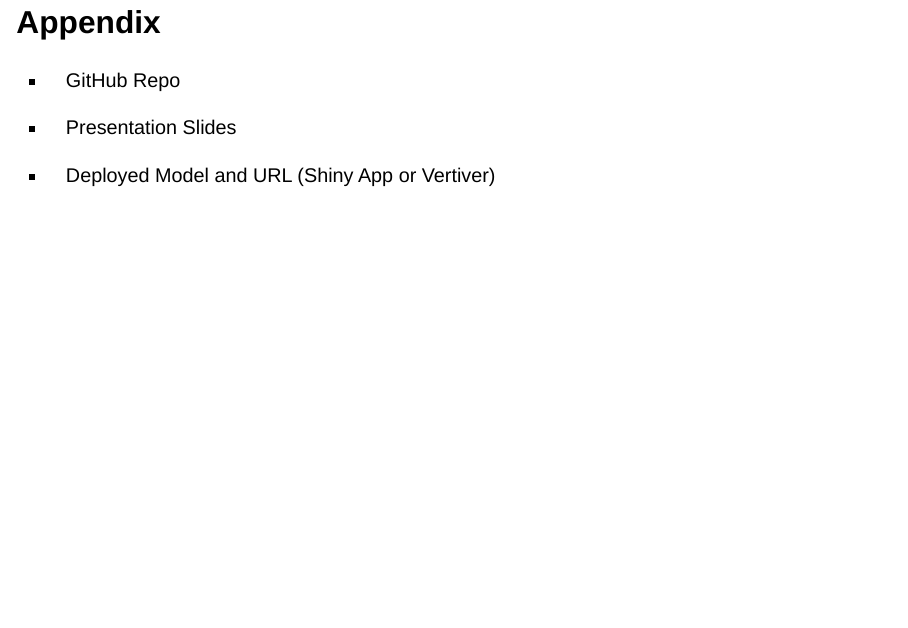
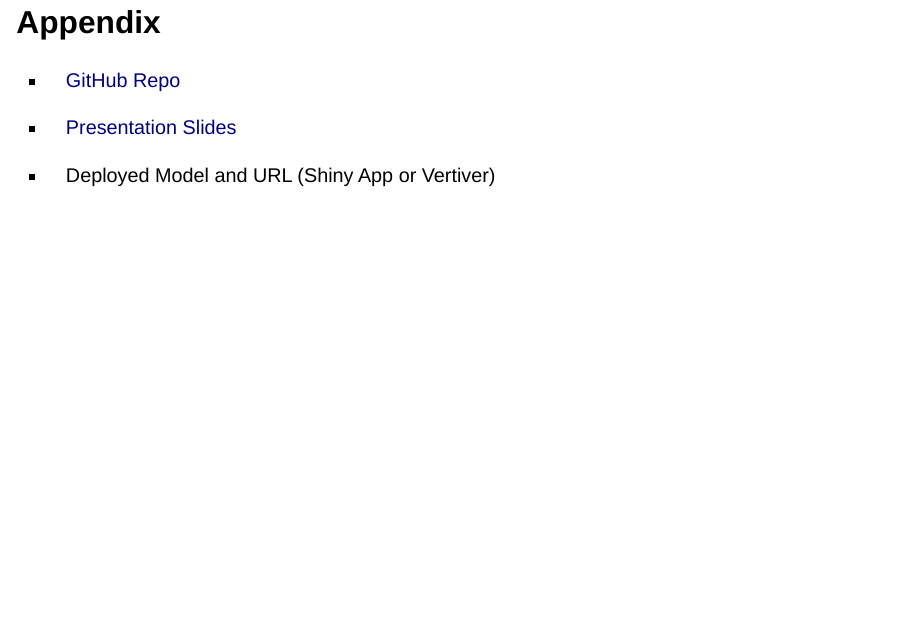
Before and after one commit to lewiswaddell/GP-W10, a Quarto document (6540GPW10-Group2 Presentation.qmd): page 10 of 10. Rendered offline with R 4.5, knitr and Pandoc in place of Quarto, with nearby package versions; drawn as Slidy slides in place of the format the file asks for.

Commit message:
updated theme to shopify style

```diff
--- a/6540GPW10-Group2 Presentation.qmd
+++ b/6540GPW10-Group2 Presentation.qmd
@@ -4,7 +4,7 @@ subtitle: "Final Report"
 author: "**Group 2:** <br> Kevin Bachez, Alexa Bueno, Leeann Lewis-Waddell, <br> Ron Stephen Sabilla, Brian Vuong"
 format:
   revealjs:
-    theme: [default, cpptheme.scss]
+    theme: [default, shopifytheme2.scss]
     slide-number: true
     scrollable: true
     controls: true
@@ -140,8 +140,8 @@ footer: "IBM6540 | August 12, 2026"
 
 # Appendix
 
--   GitHub Repo
+-   [GitHub Repo](https://github.com/lewiswaddell/GP-W10.git)
 
--   Presentation Slides
+-   [Presentation Slides](https://lewiswaddell.github.io/GP-W10/)
 
 -   Deployed Model and URL (Shiny App or Vertiver)
--- a/cpptheme.scss
+++ /dev/null
@@ -1,190 +0,0 @@
-/*-- scss:defaults --*/
-
-// Cal Poly Pomona Branding
-$cpp-green: #005030;
-$cpp-gold:  #FFB81C;
-
-// Secondary Colors
-$avocado:   #A4D65E;
-$citrus:    #FF7500;
-$white:     #FFFFFF;
-$teal:      #00838A;
-$bay-brown: #CFBAB0;
-$black:     #121212;
-$rose:      #b52b4c;
-$eggshell:  #E2E8E0;
-
-
-// Typography
-$font-primary: Arial, sans-serif;
-$font-secondary: Georgia, serif;
-$font-body: Arial, sans-serif;
-
-
-
-/*----------------------------------------
-  2. RULES
-----------------------------------------*/
-/*-- scss:rules --*/
-
-/* Reveal-specific styles */
-.reveal {
-  /* Base font and color for reveal slides */
-  font-family: $font-body;
-  color: $black !important;
-
-  /* Headings */
-  h1, h2, h3, h4, h5, h6 {
-    font-family: $font-primary;
-    font-weight: bold;
-  }
-
-  h1 {
-    font-size: 2.5em;
-    color: $cpp-green !important;
-  }
-
-  h2 {
-    font-size: 2em;
-    color: $cpp-gold !important;
-  }
-
-  h3 {
-    font-size: 1.75em;
-    color: $teal !important;
-  }
-
-  h4 {
-    font-size: 1.50em;
-    color: $rose !important;
-  }
-
-  p {
-    font-size: 1em;
-    line-height: 1.5;
-    color: $black !important;
-  }
-
-  /* Links */
-  a {
-    color: $citrus !important;
-    text-decoration: none;
-    &:hover {
-      text-decoration: underline;
-    }
-  }
-
-  /* Slide background */
-  .slide-background {
-    background-color: $eggshell !important;
-  }
-
-  /* Controls */
-  .controls {
-    color: $cpp-green !important;
-  }
-
-  /* Progress bar */
-  .progress {
-    background-color: $cpp-green !important;
-    height: 5px;
-
-    span {
-      background-color: $cpp-gold !important;
-    }
-  }
-
-  /* Code blocks specifically in .reveal slides */
-  pre code {
-    background-color: $cpp-green;
-    color: $white;
-    font-size: 1em;
-    padding: 1em;
-    border-radius: 5px;
-    border: 2px solid $avocado;
-  }
-
-  /* Bulleted lists in slides */
-  .slides section ul {
-    list-style-type: disc;
-    font-size: 2.5rem;
-    margin-left: 1.5em;
-    color: $teal;  // Color for first-level bullets and text
-
-    // Second-level bullets
-    ul {
-      list-style-type: square;
-      font-size: 2rem;
-      margin-left: 1.6em;
-      color: $teal;  // Color for second-level bullets and text
-
-      // Third-level bullets
-      ul {
-        list-style-type: circle;
-        font-size: 1.5rem;
-        margin-left: 1.7em;
-        color: #00838A;  // Color for third-level bullets and text
-      }
-    }
-  }
-
-  /* Highlight class */
-  .highlight {
-    background-color: $citrus;
-    color: $white;
-    padding: 0.2em 0.4em;
-    border-radius: 0.2em;
-  }
-
-  /* Logo class */
-  .slide-logo {
-    bottom: 10px !important;
-    right: 10px !important;
-    width: 150px !important;
-    height: auto !important;
-    max-height: none !important;
-  }
-
-  /* Font Size Utility Classes */
-  .small {
-    font-size: 0.75em;
-  }
-
-  .medium-small {
-    font-size: 0.875em;
-  }
-
-  .large-small {
-    font-size: 1em;
-  }
-
-  .small-medium {
-    font-size: 1.125em;
-  }
-
-  .medium {
-    font-size: 1.25em;
-  }
-
-  .large-medium {
-    font-size: 1.375em;
-  }
-
-  .small-large {
-    font-size: 1.5em;
-  }
-
-  .medium-large {
-    font-size: 1.625em;
-  }
-
-  .large {
-    font-size: 1.75em;
-  }
-}
-
-/* Keyframes (can be placed anywhere outside a nested block) */
-@keyframes progressColor {
-  0%   { background-color: $cpp-green; }
-  100% { background-color: $cpp-gold; }
-}
--- /dev/null
+++ b/shopifytheme2.scss
@@ -0,0 +1,501 @@
+@charset "UTF-8";
+/*-- scss:defaults --*/
+
+// Original theme contracts
+$cpp-green: #005030;
+$cpp-gold: #FFB81C;
+$avocado: #A4D65E;
+$citrus: #FF7500;
+$white: #FFFFFF;
+$teal: #00838A;
+$bay-brown: #CFBAB0;
+$black: #121212;
+$rose: #b52b4c;
+$eggshell: #E2E8E0;
+$font-primary: "Avenir Next", "Segoe UI", Helvetica, Arial, sans-serif;
+$font-secondary: Georgia, "Times New Roman", serif;
+$font-body: "Avenir Next", "Segoe UI", Helvetica, Arial, sans-serif;
+
+// Shopify presentation contracts
+$shopify-green: #95BF47;
+$shopify-deep: #004C3F;
+$shopify-ink: #002E25;
+$shopify-mint: #D8EBC2;
+$shopify-cream: #F7F5EF;
+$shopify-paper: #FFFFFF;
+$shopify-muted: #53645F;
+$shopify-line: rgba($shopify-deep, 0.17);
+$panel-shadow: 0 0.65rem 1.8rem rgba($black, 0.20);
+$radius-sm: 0.25rem;
+$radius-md: 0.65rem;
+$radius-lg: 0.95rem;
+
+/*----------------------------------------
+  2. RULES
+----------------------------------------*/
+/*-- scss:rules --*/
+.reveal {
+  font-family: "Avenir Next", "Segoe UI", Helvetica, Arial, sans-serif;
+  color: #121212 !important;
+  font-size: 37px;
+  font-weight: 400;
+  line-height: 1.48;
+  text-rendering: optimizeLegibility;
+  -webkit-font-smoothing: antialiased;
+  /* The Shopify-inspired treatment now covers the full slide canvas. */
+  /* Content slides sit in a warm, high-contrast information panel. */
+  /* Optional panel utility for columns, summaries, and key findings. */
+  /* Title content lives directly on the full-slide background—not in a card. */
+  /* Strong, deliberate header hierarchy. */
+  /* Existing font-size utility selectors preserved. */
+}
+.reveal .slide-background {
+  background-color: #004C3F !important;
+  background-image: radial-gradient(circle at 92% 8%, rgba(149, 191, 71, 0.3), transparent 24%), radial-gradient(circle at 8% 100%, rgba(255, 184, 28, 0.11), transparent 26%), linear-gradient(145deg, #002E25 0%, #004C3F 62%, #006B57 100%);
+}
+.reveal .slide-background::after {
+  content: "";
+  position: absolute;
+  inset: 0;
+  background-image: linear-gradient(rgba(255, 255, 255, 0.025) 1px, transparent 1px), linear-gradient(90deg, rgba(255, 255, 255, 0.025) 1px, transparent 1px);
+  background-size: 44px 44px;
+  pointer-events: none;
+}
+.reveal .slides section {
+  box-sizing: border-box;
+  text-align: left;
+}
+.reveal .slides > section:not(.stack):not(#title-slide),
+.reveal .slides > section.stack > section {
+  padding: 1.12em 1.35em 1em;
+  background: linear-gradient(135deg, rgba(255, 255, 255, 0.94), rgba(247, 245, 239, 0.98));
+  border: 1px solid rgba(255, 255, 255, 0.65);
+  border-left: 0.22em solid #95BF47;
+  border-radius: 0.95rem;
+  box-shadow: 0 0.65rem 1.8rem rgba(18, 18, 18, 0.2);
+  overflow: hidden;
+}
+.reveal .slides > section:not(.stack):not(#title-slide)::before,
+.reveal .slides > section.stack > section::before {
+  content: "";
+  position: absolute;
+  top: 0;
+  right: 0;
+  width: 7.5em;
+  height: 0.18em;
+  background: linear-gradient(90deg, #95BF47, #FFB81C);
+}
+.reveal .content-panel,
+.reveal .panel {
+  margin: 0.65em 0;
+  padding: 0.8em 0.95em;
+  color: #002E25;
+  background: #FFFFFF;
+  border: 1px solid rgba(0, 76, 63, 0.17);
+  border-radius: 0.65rem;
+  box-shadow: 0 0.22rem 0.7rem rgba(18, 18, 18, 0.08);
+}
+.reveal #title-slide {
+  position: relative;
+  display: flex !important;
+  min-height: 560px;
+  box-sizing: border-box;
+  flex-direction: column;
+  justify-content: center;
+  align-items: flex-start;
+  padding: 1.2em 1.4em;
+  color: #FFFFFF !important;
+  text-align: left;
+  background: transparent;
+  border: 0;
+  box-shadow: none;
+}
+.reveal #title-slide::before {
+  content: "SHOPIFY DATA STUDY";
+  display: inline-block;
+  margin-bottom: 1.2em;
+  padding: 0.34em 0.68em;
+  color: #002E25;
+  background: #95BF47;
+  border-radius: 999px;
+  font-family: "Avenir Next", "Segoe UI", Helvetica, Arial, sans-serif;
+  font-size: 0.52em;
+  font-weight: 800;
+  letter-spacing: 0.15em;
+}
+.reveal #title-slide::after {
+  content: "";
+  position: absolute;
+  right: 0.8em;
+  bottom: 0.6em;
+  width: 7.5em;
+  height: 7.5em;
+  border: 0.48em solid rgba(149, 191, 71, 0.18);
+  border-radius: 50%;
+  pointer-events: none;
+}
+.reveal #title-slide h1.title {
+  position: relative;
+  z-index: 1;
+  max-width: 9.8em;
+  margin: 0 0 0.3em;
+  color: #FFFFFF !important;
+  font-size: 2.8em;
+  font-weight: 850;
+  line-height: 0.98;
+  letter-spacing: -0.055em;
+}
+.reveal #title-slide h1.title::after {
+  content: "";
+  display: block;
+  width: 1.45em;
+  height: 0.085em;
+  margin-top: 0.32em;
+  background: linear-gradient(90deg, #95BF47 0 72%, #FFB81C 72% 100%);
+  border-radius: 999px;
+}
+.reveal #title-slide .subtitle {
+  position: relative;
+  z-index: 1;
+  max-width: 28em;
+  margin: 0 0 1.1em;
+  color: #D8EBC2 !important;
+  font-family: Georgia, "Times New Roman", serif;
+  font-size: 1.08em;
+  font-style: italic;
+  line-height: 1.38;
+}
+.reveal #title-slide .quarto-title-author,
+.reveal #title-slide .quarto-title-authors,
+.reveal #title-slide .date,
+.reveal #title-slide p {
+  position: relative;
+  z-index: 1;
+  color: rgba(255, 255, 255, 0.86) !important;
+}
+.reveal #title-slide .quarto-title-author,
+.reveal #title-slide .quarto-title-authors,
+.reveal #title-slide .date {
+  font-size: 0.76em;
+  letter-spacing: 0.025em;
+}
+.reveal h1, .reveal h2, .reveal h3, .reveal h4, .reveal h5, .reveal h6 {
+  margin: 0 0 0.48em;
+  font-family: "Avenir Next", "Segoe UI", Helvetica, Arial, sans-serif;
+  line-height: 1.08;
+  text-wrap: balance;
+}
+.reveal h1 {
+  color: #002E25 !important;
+  font-size: 2.6em;
+  font-weight: 850;
+  letter-spacing: -0.05em;
+}
+.reveal h2 {
+  color: #004C3F !important;
+  font-size: 2em;
+  font-weight: 825;
+  letter-spacing: -0.04em;
+}
+.reveal h2::after {
+  content: "";
+  display: block;
+  width: 1.8em;
+  height: 0.095em;
+  margin-top: 0.24em;
+  background: linear-gradient(90deg, #95BF47 0 72%, #FFB81C 72% 100%);
+  border-radius: 999px;
+}
+.reveal h3 {
+  color: #004C3F !important;
+  font-size: 1.55em;
+  font-weight: 775;
+  letter-spacing: -0.025em;
+}
+.reveal h4 {
+  color: #00838A !important;
+  font-size: 1.28em;
+  font-weight: 750;
+  letter-spacing: -0.015em;
+}
+.reveal h5 {
+  color: #53645F !important;
+  font-size: 1.05em;
+  font-weight: 725;
+}
+.reveal h6 {
+  color: #53645F !important;
+  font-size: 0.86em;
+  font-weight: 800;
+  letter-spacing: 0.11em;
+  text-transform: uppercase;
+}
+.reveal p {
+  max-width: 42em;
+  margin: 0 0 0.78em;
+  color: #121212 !important;
+  font-size: 1em;
+  line-height: 1.55;
+}
+.reveal strong {
+  color: #004C3F;
+  font-weight: 750;
+}
+.reveal a {
+  color: #00838A !important;
+  font-weight: 650;
+  text-decoration: underline;
+  text-decoration-color: rgba(0, 131, 138, 0.36);
+  text-decoration-thickness: 0.08em;
+  text-underline-offset: 0.14em;
+  transition: color 150ms ease, text-decoration-color 150ms ease;
+}
+.reveal a:hover {
+  color: #FF7500 !important;
+  text-decoration-color: currentColor;
+}
+.reveal a:focus-visible {
+  color: #004C3F !important;
+  outline: 0.12em solid rgba(149, 191, 71, 0.62);
+  outline-offset: 0.12em;
+  border-radius: 0.08em;
+}
+.reveal a:active {
+  color: #b52b4c !important;
+}
+.reveal blockquote {
+  width: auto;
+  margin: 0.85em 0;
+  padding: 0.72em 0.95em;
+  color: #53645F;
+  background: linear-gradient(90deg, rgba(149, 191, 71, 0.18), #FFFFFF);
+  border: 1px solid rgba(0, 76, 63, 0.17);
+  border-left: 0.25em solid #95BF47;
+  border-radius: 0 0.65rem 0.65rem 0;
+  box-shadow: 0 0.18rem 0.6rem rgba(18, 18, 18, 0.07);
+}
+.reveal blockquote p:last-child {
+  margin-bottom: 0;
+}
+.reveal .controls {
+  color: #95BF47 !important;
+}
+.reveal .controls button {
+  transition: color 150ms ease, transform 150ms ease;
+}
+.reveal .controls button:hover, .reveal .controls button:focus-visible {
+  color: #FFB81C;
+  filter: drop-shadow(0 0.08em 0.14em rgba(18, 18, 18, 0.3));
+}
+.reveal .controls button:focus-visible {
+  outline: 2px solid #FFFFFF;
+  outline-offset: 2px;
+}
+.reveal .controls button:active {
+  transform: scale(0.94);
+}
+.reveal .progress {
+  height: 6px;
+  background-color: rgba(255, 255, 255, 0.16) !important;
+}
+.reveal .progress span {
+  background: linear-gradient(90deg, #95BF47, #FFB81C) !important;
+  box-shadow: 0 0 0.38rem rgba(149, 191, 71, 0.45);
+}
+.reveal pre {
+  width: 100%;
+  margin: 0.75em 0;
+  border: 1px solid rgba(149, 191, 71, 0.52);
+  border-radius: 0.65rem;
+  box-shadow: 0 0.35rem 1rem rgba(18, 18, 18, 0.15);
+  overflow: hidden;
+}
+.reveal pre code {
+  display: block;
+  box-sizing: border-box;
+  max-height: 23em;
+  padding: 0.95em 1.05em;
+  color: #FFFFFF;
+  background: linear-gradient(135deg, #002E25, #004C3F);
+  border: 0;
+  border-radius: 0;
+  font-size: 0.8em;
+  line-height: 1.5;
+  tab-size: 2;
+}
+.reveal :not(pre) > code {
+  padding: 0.12em 0.32em;
+  color: #004C3F;
+  background: #D8EBC2;
+  border: 1px solid rgba(0, 76, 63, 0.17);
+  border-radius: 0.25rem;
+  font-size: 0.88em;
+}
+.reveal .slides section ul {
+  margin: 0.42em 0 0.75em 1.12em;
+  padding-left: 0.34em;
+  color: #121212;
+  font-size: 1em;
+  line-height: 1.45;
+  list-style-type: disc;
+}
+.reveal .slides section ul li {
+  margin: 0.28em 0;
+  padding-left: 0.18em;
+}
+.reveal .slides section ul li::marker {
+  color: #95BF47;
+}
+.reveal .slides section ul ul {
+  margin: 0.22em 0 0.22em 1.08em;
+  color: #53645F;
+  font-size: 0.9em;
+  list-style-type: square;
+}
+.reveal .slides section ul ul li::marker {
+  color: #004C3F;
+}
+.reveal .slides section ul ul ul {
+  margin-left: 1.04em;
+  font-size: 0.88em;
+  list-style-type: circle;
+}
+.reveal .slides section ul ul ul li::marker {
+  color: #FFB81C;
+}
+.reveal ol {
+  margin: 0.42em 0 0.75em 1.32em;
+}
+.reveal ol li {
+  margin: 0.28em 0;
+  padding-left: 0.18em;
+}
+.reveal ol li::marker {
+  color: #004C3F;
+  font-weight: 800;
+}
+.reveal table {
+  margin: 0.75em auto;
+  border-collapse: separate;
+  border-spacing: 0;
+  border: 1px solid rgba(0, 76, 63, 0.17);
+  border-radius: 0.65rem;
+  box-shadow: 0 0.24rem 0.8rem rgba(18, 18, 18, 0.1);
+  overflow: hidden;
+}
+.reveal table th, .reveal table td {
+  padding: 0.46em 0.65em;
+  border-bottom: 1px solid rgba(0, 76, 63, 0.17);
+}
+.reveal table th {
+  color: #FFFFFF;
+  background: linear-gradient(90deg, #002E25, #004C3F);
+  font-weight: 750;
+  letter-spacing: 0.015em;
+}
+.reveal table tr:nth-child(even) td {
+  background: rgba(149, 191, 71, 0.09);
+}
+.reveal table tr:last-child td {
+  border-bottom: 0;
+}
+.reveal .highlight {
+  display: inline;
+  padding: 0.14em 0.4em;
+  color: #002E25;
+  background: #95BF47;
+  border-radius: 0.25rem;
+  box-decoration-break: clone;
+  -webkit-box-decoration-break: clone;
+  box-shadow: inset 0 -0.08em 0 rgba(0, 76, 63, 0.25);
+}
+.reveal .slide-logo {
+  right: 18px !important;
+  bottom: 14px !important;
+  width: 140px !important;
+  height: auto !important;
+  max-height: none !important;
+  opacity: 0.96;
+  filter: drop-shadow(0 0.08rem 0.14rem rgba(18, 18, 18, 0.26));
+}
+.reveal .small {
+  font-size: 0.75em;
+}
+.reveal .medium-small {
+  font-size: 0.875em;
+}
+.reveal .large-small {
+  font-size: 1em;
+}
+.reveal .small-medium {
+  font-size: 1.125em;
+}
+.reveal .medium {
+  font-size: 1.25em;
+}
+.reveal .large-medium {
+  font-size: 1.375em;
+}
+.reveal .small-large {
+  font-size: 1.5em;
+}
+.reveal .medium-large {
+  font-size: 1.625em;
+}
+.reveal .large {
+  font-size: 1.75em;
+}
+
+/* Automatically mount slide images on a contrasting panel. */
+.reveal .slides section img:not(.slide-logo):not(.plain-image),
+.reveal .slides section .image-panel {
+  display: block;
+  box-sizing: border-box;
+  max-width: 100%;
+  height: auto;
+  padding: 0.35em;
+  background: $shopify-paper;
+  border: 1px solid $shopify-line;
+  border-radius: $radius-md;
+  box-shadow: 0 0.3rem 0.9rem rgba($black, 0.14);
+}
+
+.reveal .slides section figure {
+  margin: 0.7em auto;
+}
+
+.reveal .slides section figcaption {
+  margin-top: 0.35em;
+  color: $shopify-muted;
+  font-size: 0.68em;
+  line-height: 1.35;
+  text-align: center;
+}
+
+/* Opt out with: ![](image.png){.plain-image} */
+.reveal .slides section img.plain-image {
+  padding: 0;
+  background: transparent;
+  border: 0;
+  border-radius: 0;
+  box-shadow: none;
+}
+
+/* Existing animation name preserved. */
+@keyframes progressColor {
+  0% {
+    background-color: #005030;
+  }
+  100% {
+    background-color: #95BF47;
+  }
+}
+@media (prefers-reduced-motion: reduce) {
+  .reveal *,
+  .reveal *::before,
+  .reveal *::after {
+    transition-duration: 0.01ms !important;
+    animation-duration: 0.01ms !important;
+    animation-iteration-count: 1 !important;
+  }
+}
```
Also changed, not shown: 6540GPW10-Group2 Presentation.html, images/clipboard-2442828824.png (added), 5 other files.
